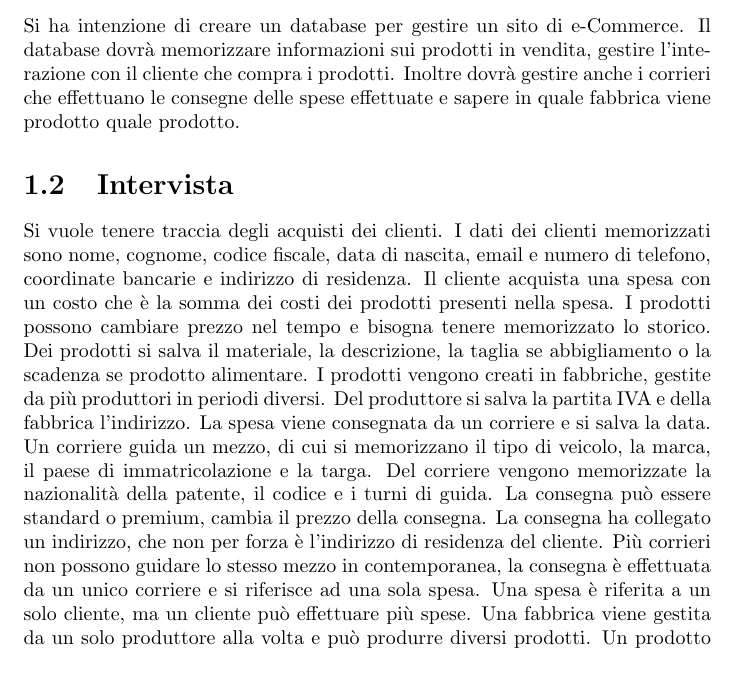
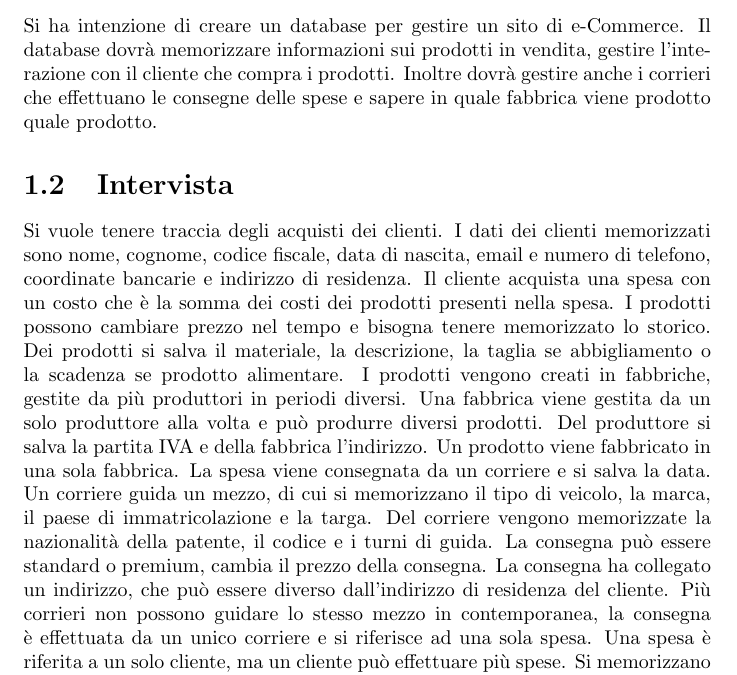
Before and after one commit to EmmaLeonardi/report-DB, a LaTeX document (report.tex): part of page 3 of 8, cut so that both start at the same text. Compiled offline with pdfLaTeX.

Commit message:
Rewording of interview

```diff
--- a/report.tex
+++ b/report.tex
@@ -22,17 +22,20 @@
 \section{Analisi dei requisiti}
 Si ha intenzione di creare un database per gestire un sito di e-Commerce.
 Il database dovrà memorizzare informazioni sui prodotti in vendita, gestire l'interazione con il cliente che compra i prodotti.
-Inoltre dovrà gestire anche i corrieri che effettuano le consegne delle spese effettuate e sapere in quale fabbrica viene prodotto quale prodotto.
+Inoltre dovrà gestire anche i corrieri che effettuano le consegne delle spese e sapere in quale fabbrica viene prodotto quale prodotto.
 \section{Intervista}
-Si vuole tenere traccia degli acquisti dei clienti. I dati dei clienti memorizzati sono nome, cognome, codice fiscale, data di nascita, email e numero di telefono, coordinate bancarie e indirizzo di residenza.
+Si vuole tenere traccia degli acquisti dei clienti. I dati dei clienti memorizzati sono nome, cognome, codice fiscale, data di nascita,
+email e numero di telefono, coordinate bancarie e indirizzo di residenza.
 Il cliente acquista una spesa con un costo che è la somma dei costi dei prodotti presenti nella spesa.
-I prodotti possono cambiare prezzo nel tempo e bisogna tenere memorizzato lo storico. Dei prodotti si salva il materiale, la descrizione, la taglia se abbigliamento o la scadenza se prodotto alimentare.
-I prodotti vengono creati in fabbriche, gestite da più produttori in periodi diversi. Del produttore si salva la partita IVA e della fabbrica l'indirizzo.
+I prodotti possono cambiare prezzo nel tempo e bisogna tenere memorizzato lo storico.
+Dei prodotti si salva il materiale, la descrizione, la taglia se abbigliamento o la scadenza se prodotto alimentare.
+I prodotti vengono creati in fabbriche, gestite da più produttori in periodi diversi. Una fabbrica viene gestita da un solo produttore alla volta e può produrre diversi prodotti.
+Del produttore si salva la partita IVA e della fabbrica l'indirizzo. Un prodotto viene fabbricato in una sola fabbrica.
 La spesa viene consegnata da un corriere e si salva la data. Un corriere guida un mezzo, di cui si memorizzano il tipo di veicolo, la marca, il paese di immatricolazione e la targa.
 Del corriere vengono memorizzate la nazionalità della patente, il codice e i turni di guida. La consegna può essere standard o premium, cambia il prezzo della consegna.
-La consegna ha collegato un indirizzo, che non per forza è l'indirizzo di residenza del cliente. Più corrieri non possono guidare lo stesso mezzo in contemporanea, la consegna è effettuata da un unico corriere
-e si riferisce ad una sola spesa. Una spesa è riferita a un solo cliente, ma un cliente può effettuare più spese. Una fabbrica viene gestita da un solo produttore alla volta e può produrre diversi prodotti.
-Un prodotto viene fabbricato in una sola fabbrica. Si memorizzano nome, cognome, codice fiscale e data di nascita per i clienti, produttori e corrieri.
+La consegna ha collegato un indirizzo, che può essere diverso dall'indirizzo di residenza del cliente. Più corrieri non possono guidare lo stesso mezzo in contemporanea, la consegna è effettuata da un unico corriere
+e si riferisce ad una sola spesa. Una spesa è riferita a un solo cliente, ma un cliente può effettuare più spese.
+Si memorizzano nome, cognome, codice fiscale e data di nascita per i clienti, produttori e corrieri.
 
 
 \section{Rilevamento delle ambiguità e correzioni proposte}
```
